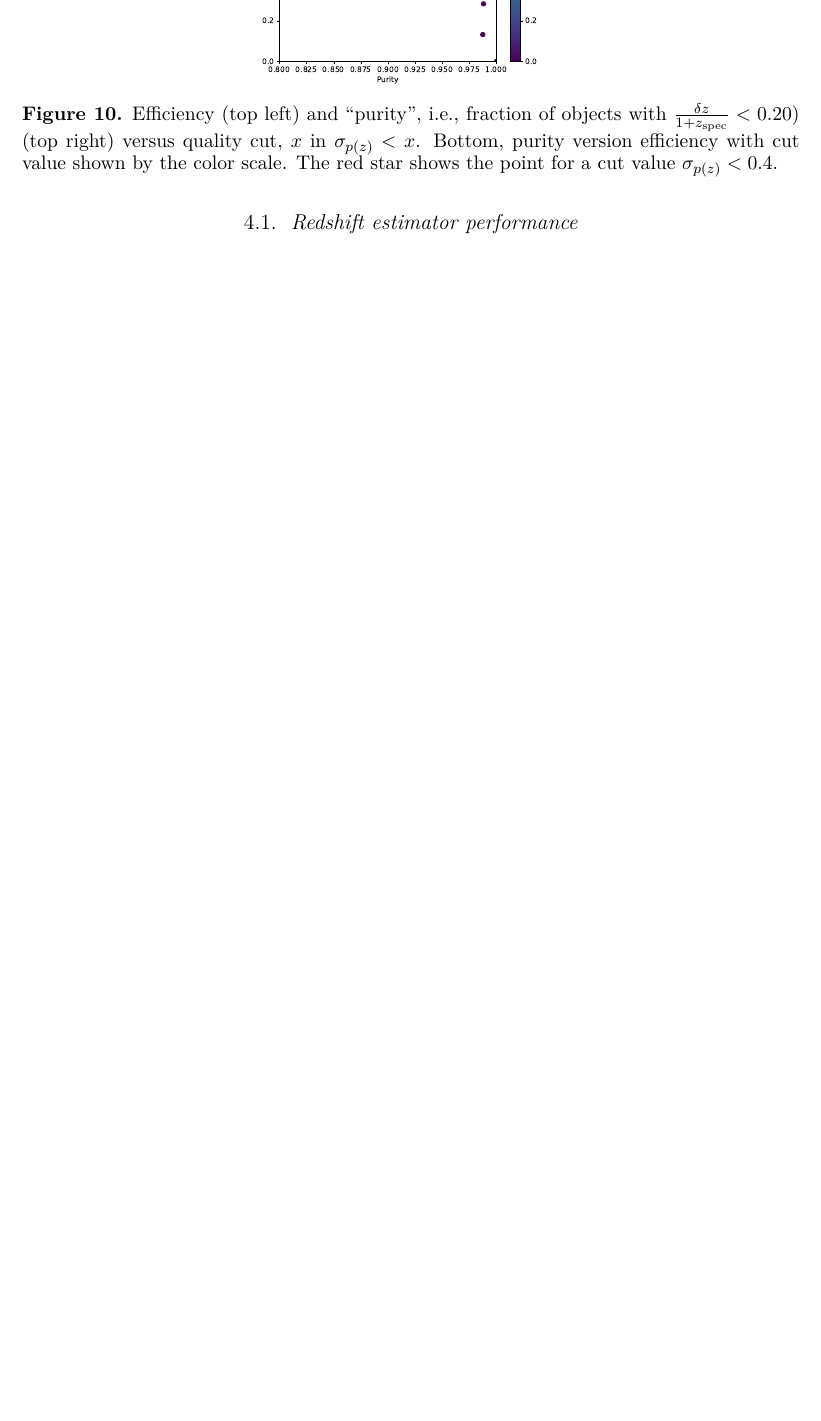
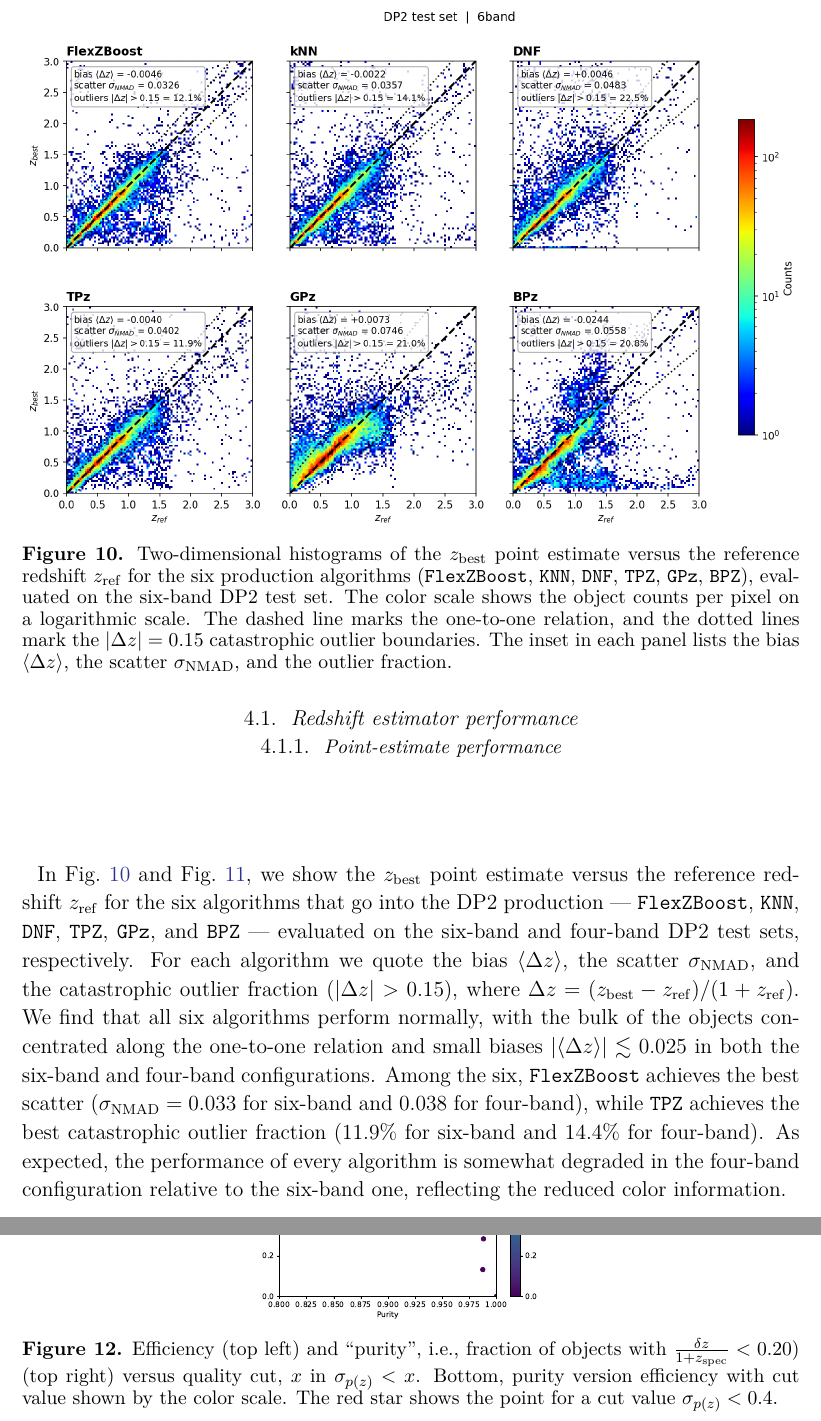
Before and after one commit to gschwend/rtn-124, a LaTeX paper (RTN-124.tex, which reads body.tex): part of page 16 of 28 before the commit and two parts of pages 16 and 18 of 29 after it, the two joined at a grey line, cut at the place of the change, the shorter picture padded with empty space. Compiled offline with XeLaTeX.

Commit message:
Add point-estimate performance subsection with zbest vs zref for 6/4-band production algorithms

```diff
--- a/body.tex
+++ b/body.tex
@@ -311,3 +311,12 @@ We evaluated all the algorithms listed in Tab.~\ref{tab:alg} for both scientific
 \subsection{Redshift estimator performance}
 
 
+\subsubsection{Point-estimate performance}
+\label{sec:performance:pz:point}
+
+In Fig.~\ref{fig:zbest_zref_6band} and Fig.~\ref{fig:zbest_zref_4band}, we show the $z_{\rm best}$ point estimate versus the reference redshift $z_{\rm ref}$ for the six algorithms that go into the DP2 production --- \code{FlexZBoost}, \code{KNN}, \code{DNF}, \code{TPZ}, \code{GPz}, and \code{BPZ} --- evaluated on the six-band and four-band DP2 test sets, respectively.  For each algorithm we quote the bias $\langle \Delta z \rangle$, the scatter $\sigma_{\rm NMAD}$, and the catastrophic outlier fraction ($|\Delta z| > 0.15$), where $\Delta z = (z_{\rm best} - z_{\rm ref})/(1 + z_{\rm ref})$.  We find that all six algorithms perform normally, with the bulk of the objects concentrated along the one-to-one relation and small biases $|\langle \Delta z \rangle| \lesssim 0.025$ in both the six-band and four-band configurations.  Among the six, \code{FlexZBoost} achieves the best scatter ($\sigma_{\rm NMAD} = 0.033$ for six-band and $0.038$ for four-band), while \code{TPZ} achieves the best catastrophic outlier fraction ($11.9\%$ for six-band and $14.4\%$ for four-band).  As expected, the performance of every algorithm is somewhat degraded in the four-band configuration relative to the six-band one, reflecting the reduced color information.
+
+\begin{figure*}
+    \centering
+    \includegraphics[width=\linewidth]{figures/zbest_vs_zref_6band.png}
+    \caption{Two-dimensional histograms of the $z_{\rm best}$ point estimate versus the reference redshift $z_{\rm ref}$ for the six production algorithms (\code{FlexZBoost}, \code{KNN}, \code{DNF}, \code{TPZ}, \code{GPz}, \code{BPZ}), evaluated on the six-band DP2 test set.  The color scale shows the object counts per pixel on a logarithmic scale.  The dashed line marks the one-to-one relation, and the dotted lines mark the $|\Delta z| = 0.15$ catastrophic outlier boundaries.  The inset in each panel lists the bias $\langle \Delta z \rangle$, the scatter $\sigma_{\rm NMAD}$, and the outlier fraction.}
```
Also changed, not shown: body.tex (11 more changed lines).
